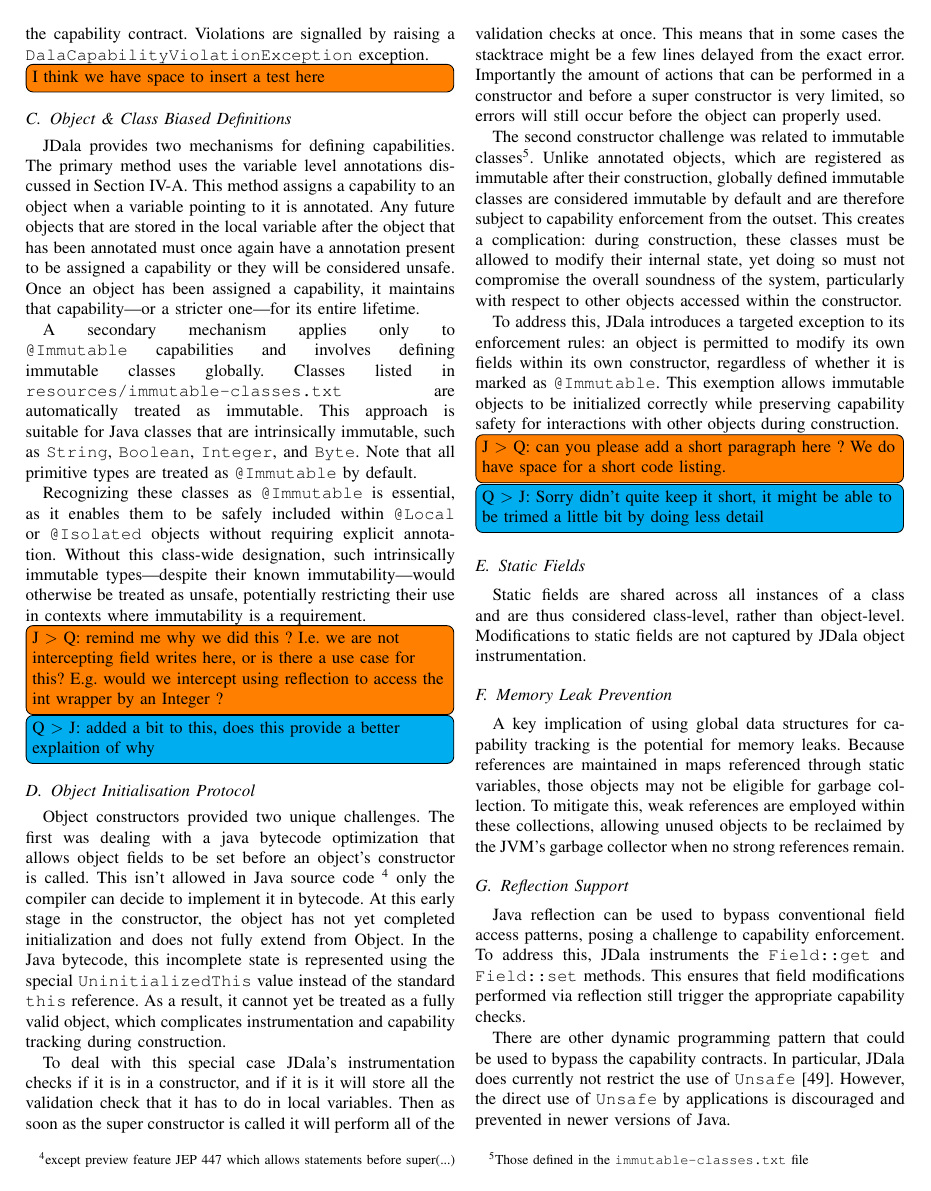
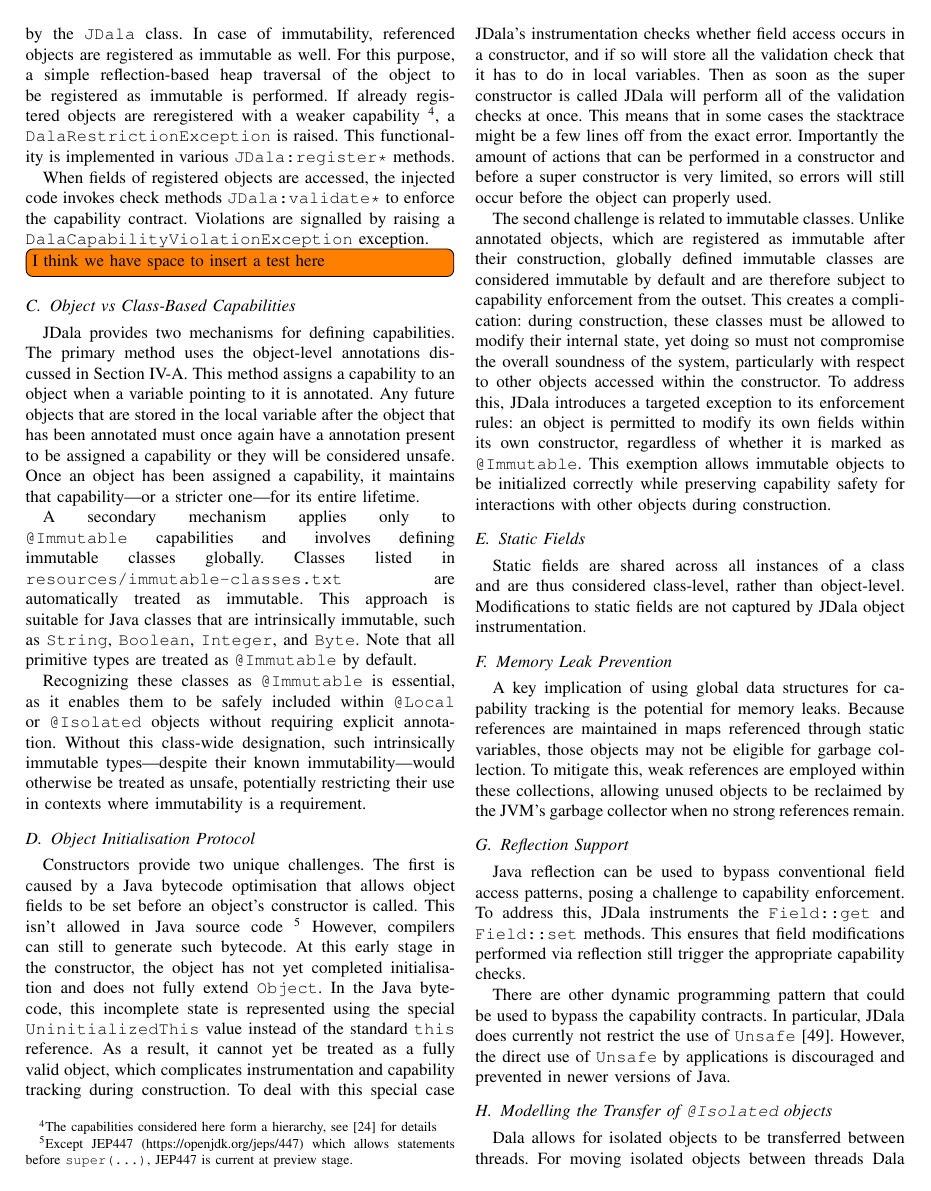
Before and after one commit to jensdietrich/jdala, a LaTeX paper (docs/report/JDala.tex, which reads docs/report/design.tex): page 4 of 6. Compiled offline with pdfLaTeX; a missing font is replaced by an installed copy or a similar font; a LaTeX package or settings file that is missing is left out.

Commit message:
worked on design and example sections

```diff
--- a/docs/report/design.tex
+++ b/docs/report/design.tex
@@ -25 +25,2 @@ For this purpose, \jdala builds an agent. The instrumentation controls the heap
 
+The injected code broadly falls into two categories: \textit{registration} and \textit{enforcement}. When  annotated references to objects are encountered, the respective objects are registered as immutable, local or isolated in static maps maintained by the \texttt{JDala} class. In case of immutability, referenced objects are registered as immutable as well. For this purpose, a simple reflection-based  heap traversal of the object to be registered as immutable is performed.  If already registered objects are reregistered with a weaker capability~\footnote{The capabilities considered here form a hierarchy, see \cite{Dala_Paper} for details}, a \texttt{DalaRestrictionException} is raised.  This functionality is implemented in various \texttt{JDala:register*} methods.
@@ -31,47 +31,30 @@ When fields of registered objects are accessed, the injected code invokes check
 \todo[inline] {I think we have space to insert a test here}
 
 
-\subsection{Object \& Class Biased Definitions}
+\subsection{Object vs Class-Based Capabilities}
 
 
-\jdala provides two mechanisms for defining capabilities. The primary method uses the variable level annotations discussed in Section~\ref{subsection:capabilitesAsAnnotations}. This method assigns a capability to an object when a variable pointing to it is annotated. Any future objects that are stored in the local variable after the object that has been annotated must once again have a annotation present to be assigned a capability or they will be considered unsafe.
+\jdala provides two mechanisms for defining capabilities. The primary method uses the object-level annotations discussed in Section~\ref{subsection:capabilitesAsAnnotations}. This method assigns a capability to an object when a variable pointing to it is annotated. Any future objects that are stored in the local variable after the object that has been annotated must once again have a annotation present to be assigned a capability or they will be considered unsafe.
 Once an object has been assigned a capability, it maintains that capability—or a stricter one—for its entire lifetime.
 
 A secondary mechanism applies only to \Immutable capabilities and involves defining immutable classes globally. Classes listed in \texttt{resources/immutable-classes.txt} are automatically treated as immutable. This approach is suitable for Java classes that are intrinsically immutable, such as \texttt{String}, \texttt{Boolean}, \texttt{Integer}, and \texttt{Byte}. Note that all primitive types are treated as \texttt{@Immutable} by default.
 
 Recognizing these classes as \Immutable is essential, as it enables them to be safely included within \Local or \Isolated objects without requiring explicit annotation. Without this class-wide designation, such intrinsically immutable types—despite their known immutability—would otherwise be treated as unsafe, potentially restricting their use in contexts where immutability is a requirement.
 
-\todo[inline]{J $>$ Q: remind me why we did this ? I.e. we are not intercepting field writes here, or is there a use case for this? E.g. would we intercept using reflection to access the int wrapper by an Integer ?}
-\todo[inline, color=cyan]{Q $>$ J: added a bit to this, does this provide a better explaition of why}
-
+% thanks @Quinten, this work now !
 
 
 \subsection{Object Initialisation Protocol}
 
-Object constructors provided two unique challenges. The first was dealing with a java bytecode optimization that allows object fields to be set before an object's constructor is called. This isn't allowed in Java source code \footnote{except preview feature JEP 447 which allows statements before super(...)} only the compiler can decide to implement it in bytecode. At this early stage in the constructor, the object has not yet completed initialization and does not fully extend from Object. In the Java bytecode, this incomplete state is represented using the special \texttt{UninitializedThis} value instead of the standard \texttt{this} reference. As a result, it cannot yet be treated as a fully valid object, which complicates instrumentation and capability tracking during construction.
+Constructors provide two unique challenges. The first is caused by a Java bytecode optimisation that allows object fields to be set before an object's constructor is called. This isn't allowed in Java source code \footnote{Except JEP447 (\url{https://openjdk.org/jeps/447}) which allows statements before \texttt{super(...)}, JEP447 is current at preview stage.} However, compilers  can still to generate such bytecode. At this early stage in the constructor, the object has not yet completed initialisation and does not fully extend  \texttt{Object}. In the Java bytecode, this incomplete state is represented using the special \texttt{UninitializedThis} value instead of the standard \texttt{this} reference. As a result, it cannot yet be treated as a fully valid object, which complicates instrumentation and capability tracking during construction.
+To deal with this special case \jdala 's instrumentation checks whether field access occurs in a constructor, and if so will store all the validation check that it has to do in local variables. Then as soon as the super constructor is called \jdala will perform all of the validation checks at once. This means that in some cases the stacktrace might be a few lines off from the exact error. Importantly the amount of actions that can be performed in a constructor and before a super constructor is very limited, so errors will still occur before the object can properly used.
 
-To deal with this special case \jdala 's instrumentation checks if it is in a constructor, and if it is it will store all the validation check that it has to do in local variables. Then as soon as the super constructor is called it will perform all of the validation checks at once. This means that in some cases the stacktrace might be a few lines delayed from the exact error. Importantly the amount of actions that can be performed in a constructor and before a super constructor is very limited, so errors will still occur before the object can properly used.
+The second challenge is related to immutable classes. Unlike annotated objects, which are registered as immutable after their construction, globally defined immutable classes are considered immutable by default and are therefore subject to capability enforcement from the outset. This creates a complication: during construction, these classes must be allowed to modify their internal state, yet doing so must not compromise the overall soundness of the system, particularly with respect to other objects accessed within the constructor.
+To address this, \jdala introduces a targeted exception to its enforcement rules: an object is permitted to modify its own fields within its own constructor, regardless of whether it is marked as \texttt{@Immutable}. This exemption allows immutable objects to be initialized correctly while preserving capability safety for interactions with other objects during construction.
+%\todo[inline]{J $>$ Q: can you please add a short paragraph here ? We do have space for a short code listing. }
+%\todo[inline, color=cyan]{Q $>$ J: Sorry didn't quite keep it short, it might be able to be trimed a little bit by doing less detail}
+% J>Q: great, I did some cosmetic changes
 
-The second constructor challenge was related to immutable classes\footnote{Those defined in the \texttt{immutable-classes.txt} file}. Unlike annotated objects, which are registered as immutable after their construction, globally defined immutable classes are considered immutable by default and are therefore subject to capability enforcement from the outset. This creates a complication: during construction, these classes must be allowed to modify their internal state, yet doing so must not compromise the overall soundness of the system, particularly with respect to other objects accessed within the constructor.
-
-To address this, \jdala introduces a targeted exception to its enforcement rules: an object is permitted to modify its own fields within its own constructor, regardless of whether it is marked as \texttt{@Immutable}. This exemption allows immutable objects to be initialized correctly while preserving capability safety for interactions with other objects during construction.
-\todo[inline]{J $>$ Q: can you please add a short paragraph here ? We do have space for a short code listing. }
-\todo[inline, color=cyan]{Q $>$ J: Sorry didn't quite keep it short, it might be able to be trimed a little bit by doing less detail}
-
-% Jens: I moved this up
-%\subsection{Signalling Violations}
-%
-%Violations of \dala constraints are indicated via runtime exceptions. The two exception types are used:
-%
-%\subsubsection{\texttt{DalaCapabilityViolationException}}
-%This exception is thrown when a runtime violation of a capability contract is detected. Examples include mutating an \Immutable object, accessing an \Isolated object from a non-owning thread, or using an \Local object in a different thread.
-%
-%\subsubsection{\texttt{DalaRestrictionException}}
-%This exception is raised when capability hierarchies are breached. For instance, transitioning an object from \Immutable to \Isolated, or storing an \textit{unsafe} object within a \Local object, triggers this violation. The exception ensures adherence to the \dala capability hierarchy.
-%
-%\subsection{Global data structures to track annotated objects}
-%\label{subsection:globalDataStructures}
-%Capability tracking is centralized via global data structures stored in the \jdala class. This is apposed to storing the annotation data locally with each object.
 
 
 \subsection{Static Fields}
```
Also changed, not shown: docs/report/examples.tex (+9 -7 lines), docs/report/design.tex (7 more changed lines).
